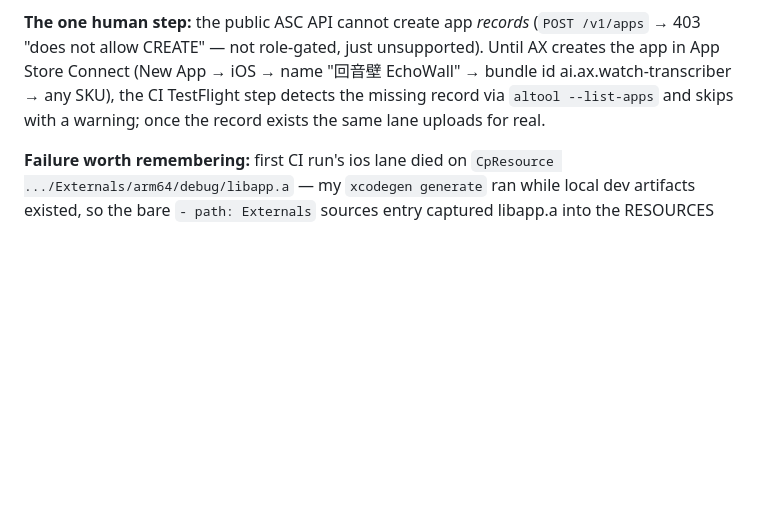
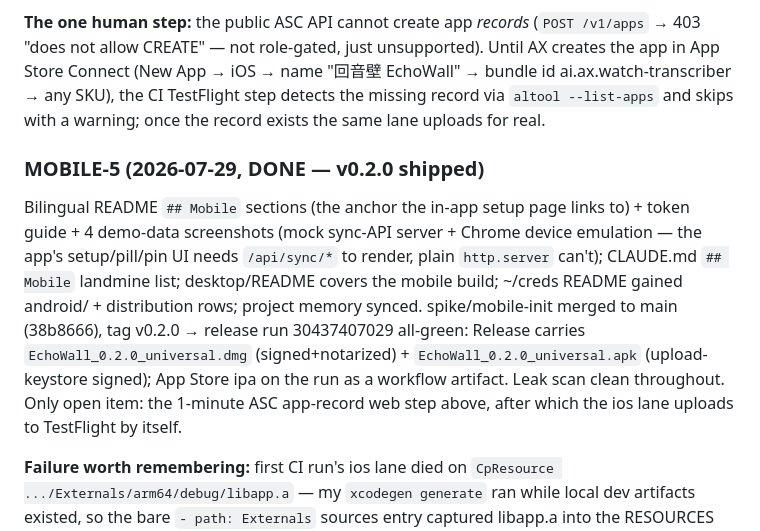
Before and after one commit to xingfanxia/watch-transcriber, a Markdown page: docs/mobile/PLAN.md, the part around the change. Rendered like a GitHub page; blank space fills up the shorter version.

Commit message:
docs(mobile): MOBILE-5 retro — v0.2.0 shipped, all lanes green

```diff
--- a/docs/mobile/PLAN.md
+++ b/docs/mobile/PLAN.md
@@ -306,6 +306,20 @@ name "回音壁 EchoWall" → bundle id ai.ax.watch-transcriber → any SKU), th
 CI TestFlight step detects the missing record via `altool --list-apps` and
 skips with a warning; once the record exists the same lane uploads for real.
 
+### MOBILE-5 (2026-07-29, DONE — v0.2.0 shipped)
+
+Bilingual README `## Mobile` sections (the anchor the in-app setup page links
+to) + token guide + 4 demo-data screenshots (mock sync-API server + Chrome
+device emulation — the app's setup/pill/pin UI needs `/api/sync/*` to render,
+plain `http.server` can't); CLAUDE.md `## Mobile` landmine list;
+desktop/README covers the mobile build; ~/creds README gained android/ +
+distribution rows; project memory synced. spike/mobile-init merged to main
+(38b8666), tag v0.2.0 → release run 30437407029 all-green: Release carries
+`EchoWall_0.2.0_universal.dmg` (signed+notarized) + `EchoWall_0.2.0_universal.apk`
+(upload-keystore signed); App Store ipa on the run as a workflow artifact.
+Leak scan clean throughout. Only open item: the 1-minute ASC app-record web
+step above, after which the ios lane uploads to TestFlight by itself.
+
 **Failure worth remembering:** first CI run's ios lane died on
 `CpResource .../Externals/arm64/debug/libapp.a` — my `xcodegen generate` ran
 while local dev artifacts existed, so the bare `- path: Externals` sources
```
